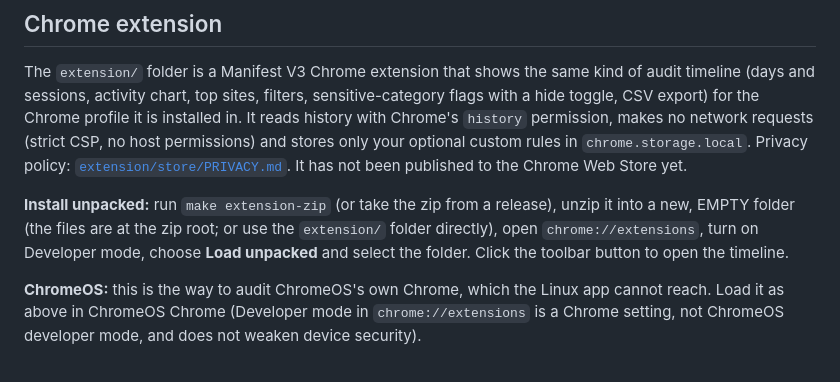
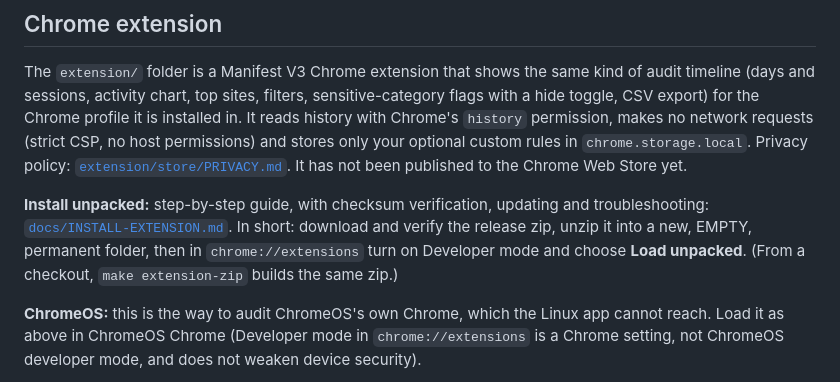
Before and after one commit to Jubblin/chrome-history, a Markdown page: README.md, the part around the change. Drawn GitHub-style.

Commit message:
docs: step-by-step guide to installing the released extension
Co-Authored-By: Claude Sonnet 5.5 <noreply@anthropic.com>

```diff
--- a/README.md
+++ b/README.md
@@ -59,7 +59,7 @@ Not tested on a Chromebook; this is based on how ChromeOS's Linux support is doc
 
 The `extension/` folder is a Manifest V3 Chrome extension that shows the same kind of audit timeline (days and sessions, activity chart, top sites, filters, sensitive-category flags with a hide toggle, CSV export) for the Chrome profile it is installed in. It reads history with Chrome's `history` permission, makes no network requests (strict CSP, no host permissions) and stores only your optional custom rules in `chrome.storage.local`. Privacy policy: [`extension/store/PRIVACY.md`](extension/store/PRIVACY.md). It has not been published to the Chrome Web Store yet.
 
-**Install unpacked:** run `make extension-zip` (or take the zip from a release), unzip it into a new, EMPTY folder (the files are at the zip root; or use the `extension/` folder directly), open `chrome://extensions`, turn on Developer mode, choose **Load unpacked** and select the folder. Click the toolbar button to open the timeline.
+**Install unpacked:** step-by-step guide, with checksum verification, updating and troubleshooting: [`docs/INSTALL-EXTENSION.md`](docs/INSTALL-EXTENSION.md). In short: download and verify the release zip, unzip it into a new, EMPTY, permanent folder, then in `chrome://extensions` turn on Developer mode and choose **Load unpacked**. (From a checkout, `make extension-zip` builds the same zip.)
 
 **ChromeOS:** this is the way to audit ChromeOS's own Chrome, which the Linux app cannot reach. Load it as above in ChromeOS Chrome (Developer mode in `chrome://extensions` is a Chrome setting, not ChromeOS developer mode, and does not weaken device security).
 
```
Also changed, not shown: docs/INSTALL-EXTENSION.md (added, +110 -0 lines), extension/README.md (+1 -3 lines).
